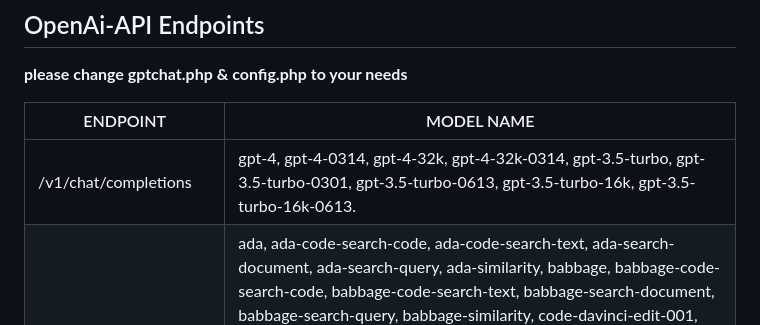
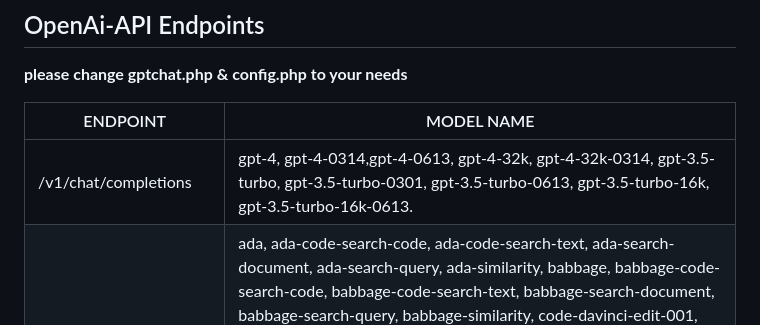
Before and after one commit to VolkanSah/GPT-API-Integration-in-HTML-CSS-with-JS-PHP, a Markdown page: README.md, the part around the change. Drawn GitHub-style.

```diff
--- a/README.md
+++ b/README.md
@@ -37,7 +37,7 @@ This README.md file will guide you through the process of integrating the ChatGP
 
 ENDPOINT | MODEL NAME
 -- | --
-/v1/chat/completions | gpt-4, gpt-4-0314, gpt-4-32k, gpt-4-32k-0314, gpt-3.5-turbo, gpt-3.5-turbo-0301, gpt-3.5-turbo-0613, gpt-3.5-turbo-16k, gpt-3.5-turbo-16k-0613.
+/v1/chat/completions | gpt-4, gpt-4-0314,gpt-4-0613, gpt-4-32k, gpt-4-32k-0314, gpt-3.5-turbo, gpt-3.5-turbo-0301, gpt-3.5-turbo-0613, gpt-3.5-turbo-16k, gpt-3.5-turbo-16k-0613.
 /v1/completions | ada, ada-code-search-code, ada-code-search-text, ada-search-document, ada-search-query, ada-similarity, babbage, babbage-code-search-code, babbage-code-search-text, babbage-search-document, babbage-search-query, babbage-similarity, code-davinci-edit-001, code-search-ada-code-001, code-search-ada-text-001, code-search-babbage-code-001, code-search-babbage-text-001, curie, curie-instruct-beta, curie-search-document, curie-search-query, curie-similarity, davinci, davinci-instruct-beta, davinci-search-document, davinci-search-query, davinci-similarity, text-ada-001, text-babbage-001, text-curie-001, text-davinci-001, text-davinci-002, text-davinci-003, text-davinci-edit-001, text-embedding-ada-002, text-search-ada-doc-001, text-search-ada-query-001, text-search-babbage-doc-001, text-search-babbage-query-001, text-search-curie-doc-001, text-search-curie-query-001, text-search-davinci-doc-001, text-search-davinci-query-001, text-similarity-ada-001, text-similarity-babbage-001, text-similarity-curie-001, text-similarity-davinci-001
 /v1/edits | text-davinci-edit-001, code-davinci-edit-001
 /v1/audio/transcriptions | whisper-1
```
